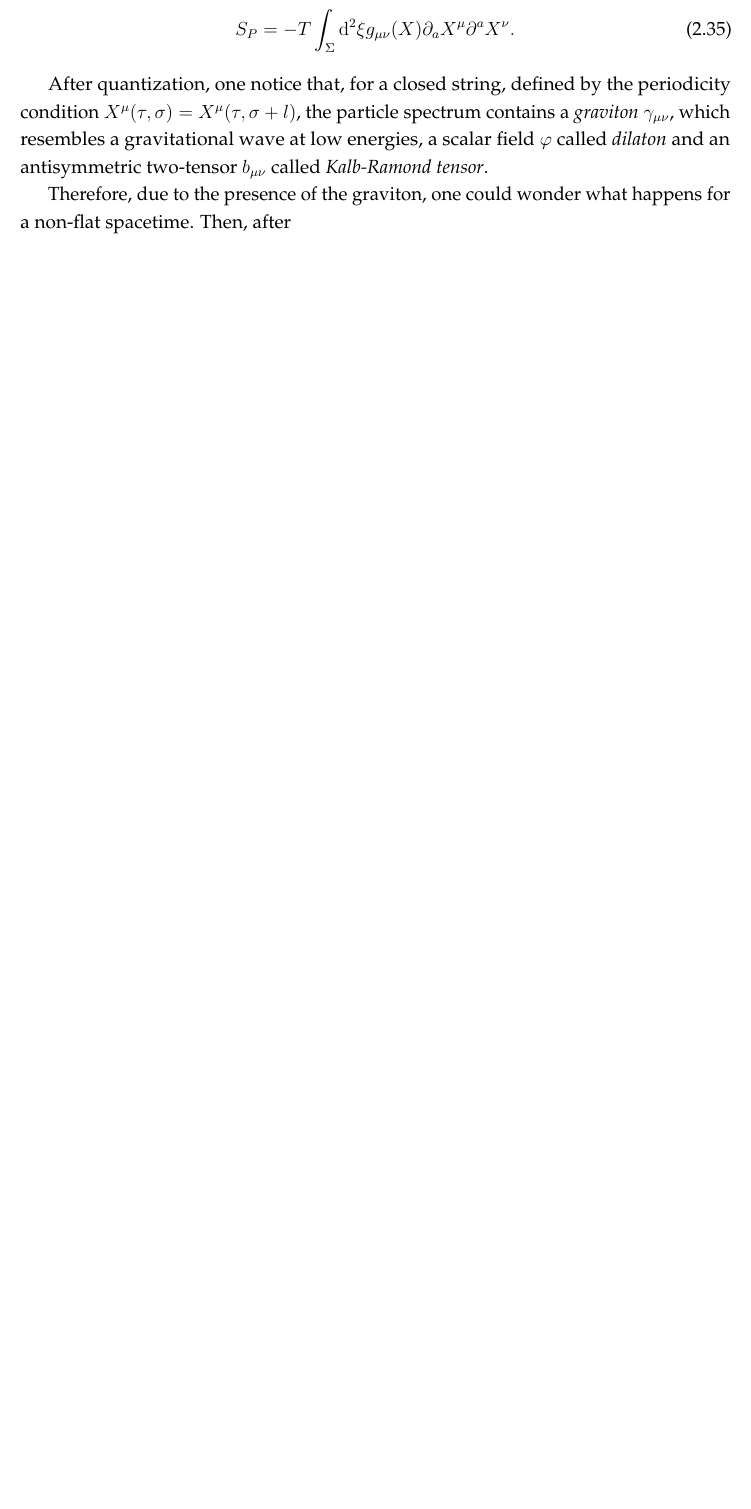
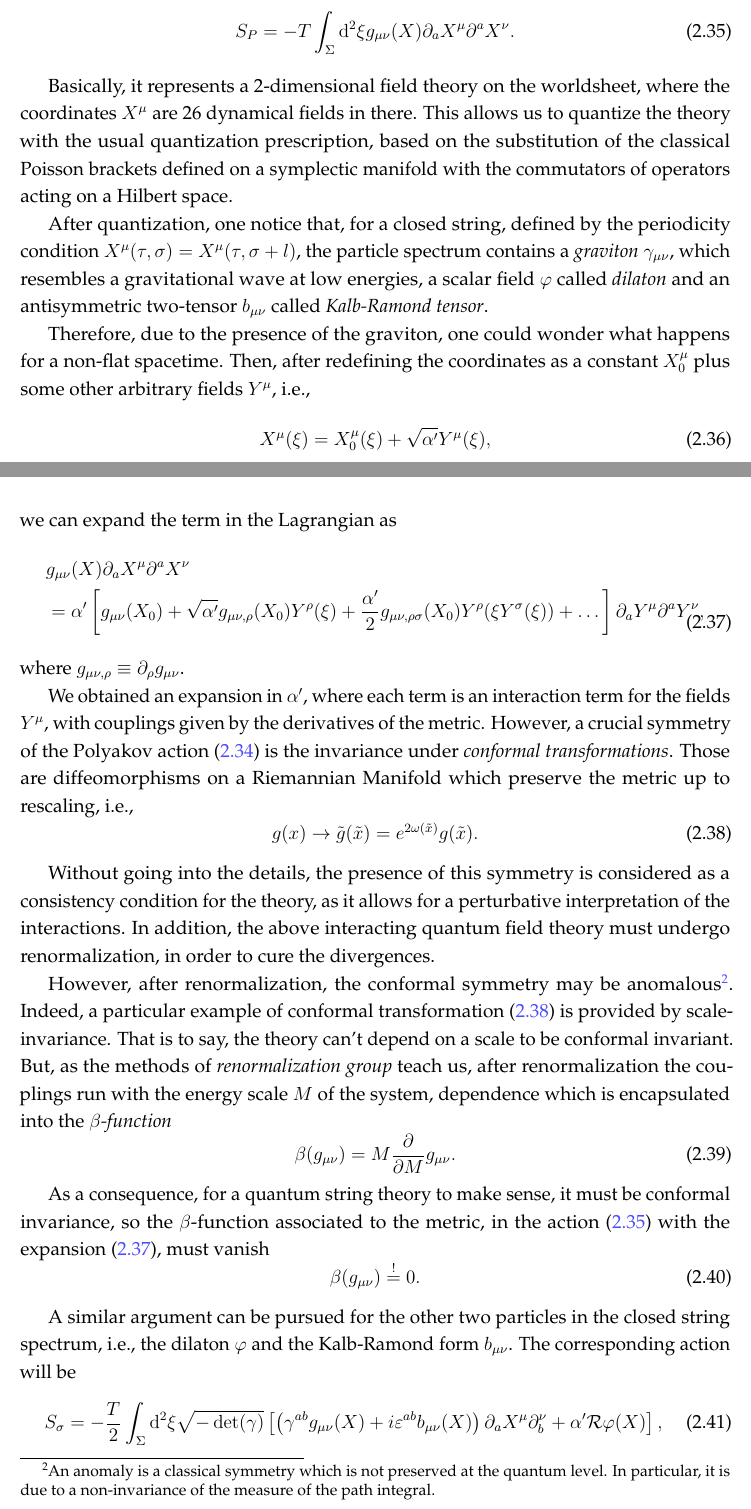
Before and after one commit to fabbri-lorenzo/RicciFlowNetwork, a LaTeX thesis (latex/main.tex, which reads latex/Sections/motivation-strings.tex, latex/Settings/mySettings.tex): part of page 23 of 35 before the commit and two parts of pages 23 and 24 of 37 after it, the two joined at a grey line, cut so that both start at the same text, the shorter picture padded with empty space. Compiled offline with pdfLaTeX.

Commit message:
sigma model

```diff
--- a/latex/Sections/motivation-strings.tex
+++ b/latex/Sections/motivation-strings.tex
@@ -7,10 +7,45 @@ The standard starting point of string theory is \emph{Polyakov action}, which de
 where $T$ is a characteristic parameter of the string, related to the string length $l$.
 
 The symmetries of this action allow us to consider a flat worldsheet metrix, $\gamma_{ab} = \eta_{ab}$, considering the so-called \emph{unit gauge}. Then, reintroducing explicitly the metric $g_{\mu\nu}$, even if it's flat in this case, we obtain
-\begin{equation}
+\begin{equation}\label{eq:polyakov-metric}
     S_P = - T \int_\Sigma \ud^2 \xi g_{\mu\nu}(X) \de_a X^\mu \de^a X^\nu.
 \end{equation}
 
+Basically, it represents a 2-dimensional field theory on the worldsheet, where the coordinates $X^\mu$ are 26 dynamical fields in there. This allows us to quantize the theory with the usual quantization prescription, based on the substitution of the classical Poisson brackets defined on a symplectic manifold with the commutators of operators acting on a Hilbert space.
+
 After quantization, one notice that, for a closed string, defined by the periodicity condition $X^\mu(\tau,\sigma) = X^\mu (\tau, \sigma + l)$, the particle spectrum contains a \emph{graviton} $\gamma_{\mu\nu}$, which resembles a gravitational wave at low energies, a scalar field $\phi$ called \emph{dilaton} and an antisymmetric two-tensor $b_{\mu\nu}$ called \emph{Kalb-Ramond tensor}.
 
-Therefore, due to the presence of the graviton, one could wonder what happens for a non-flat spacetime. Then, after
+Therefore, due to the presence of the graviton, one could wonder what happens for a non-flat spacetime. Then, after redefining the coordinates as a constant $X^\mu_0$ plus some other arbitrary fields $Y^\mu$, i.e.,
+\begin{equation}
+    X^\mu (\xi) = X^\mu_0 (\xi) + \sqrt{\alpha'} Y^\mu (\xi),
+\end{equation}
+we can expand the term in the Lagrangian as
+\begin{equation}\label{eq:expansion-coordinates}
+\begin{split}
+    &g_{\mu\nu}(X) \de_a X^\mu \de^a X^\nu \\
+    &= \alpha' \left[ g_{\mu\nu}(X_0) + \sqrt{\alpha'} g_{\mu\nu,\rho}(X_0)Y^\rho(\xi) + \frac{\alpha'}{2} g_{\mu\nu,\rho\sigma}(X_0)Y^\rho(\xi Y^\sigma(\xi)) + \dots \right] \de_a Y^\mu \de^a Y^\nu ,
+\end{split}
+\end{equation}
+where $g_{\mu\nu,\rho} \equiv \de_\rho g_{\mu\nu}$.
+
+We obtained an expansion in $\alpha'$, where each term is an interaction term for the fields $Y^\mu$, with couplings given by the derivatives of the metric. However, a crucial symmetry of the Polyakov action~\eqref{eq:polyakov} is the invariance under \emph{conformal transformations}. Those are diffeomorphisms on a Riemannian Manifold which preserve the metric up to rescaling, i.e.,
+\begin{equation}\label{eq:conformal-transformation}
+    g(x) \to \tilde{g}(\tilde{x}) = e^{2\omega(\tilde{x})} g(\tilde{x}).
+\end{equation}
+
+Without going into the details, the presence of this symmetry is considered as a consistency condition for the theory, as it allows for a perturbative interpretation of the interactions. In addition, the above interacting quantum field theory must undergo renormalization, in order to cure the divergences.
+
+However, after renormalization, the conformal symmetry may be anomalous\footnote{An anomaly is a classical symmetry which is not preserved at the quantum level. In particular, it is due to a non-invariance of the measure of the path integral.}. Indeed, a particular example of conformal transformation~\eqref{eq:conformal-transformation} is provided by scale-invariance. That is to say, the theory can't depend on a scale to be conformal invariant. But, as the methods of \emph{renormalization group} teach us, after renormalization the couplings run with the energy scale $M$ of the system, dependence which is encapsulated into the \emph{$\beta$-function}
+\begin{equation}
+    \beta(g_{\mu\nu}) = M \frac{\de}{\de M} g_{\mu\nu}.
+\end{equation}
+
+As a consequence, for a quantum string theory to make sense, it must be conformal invariance, so the $\beta$-function associated to the metric, in the action~\eqref{eq:polyakov-metric} with the expansion~\eqref{eq:expansion-coordinates}, must vanish
+\begin{equation}
+    \beta(g_{\mu\nu}) \overset{!}{=} 0.
+\end{equation}
+
+A similar argument can be pursued for the other two particles in the closed string spectrum, i.e., the dilaton $\phi$ and the Kalb-Ramond form $b_{\mu\nu}$. The corresponding action will be
+\begin{equation}
+    S_\sigma = -\frac{T}{2} \int_\Sigma \ud^2 \xi \sqrt{-\det(\gamma)}\left[ \left( \gamma^{ab} g_{\mu\nu}(X) + i \epsilon^{ab} b_{\mu\nu}(X) \right) \de_a X^\mu \de_b ^\nu + \alpha' \mathcal{R} \phi(X) \right],
+\end{equation}
--- a/latex/Settings/mySettings.tex
+++ b/latex/Settings/mySettings.tex
@@ -85,6 +85,7 @@
 \newcommand{\ray}{\mathcal{R}}
 \newcommand{\F}{\mathfrak{F}}
 \newcommand{\X}{\mathfrak{X}}
+\newcommand{\cov}{\nabla}
 
 % ******************************************************************************
 % ************************ SHORTCUTS WITH ARGUMENTS ****************************
```
Also changed, not shown: latex/Sections/motivation-geometry.tex (+3 -0 lines), latex/Sections/motivation-strings.tex (19 more changed lines).
